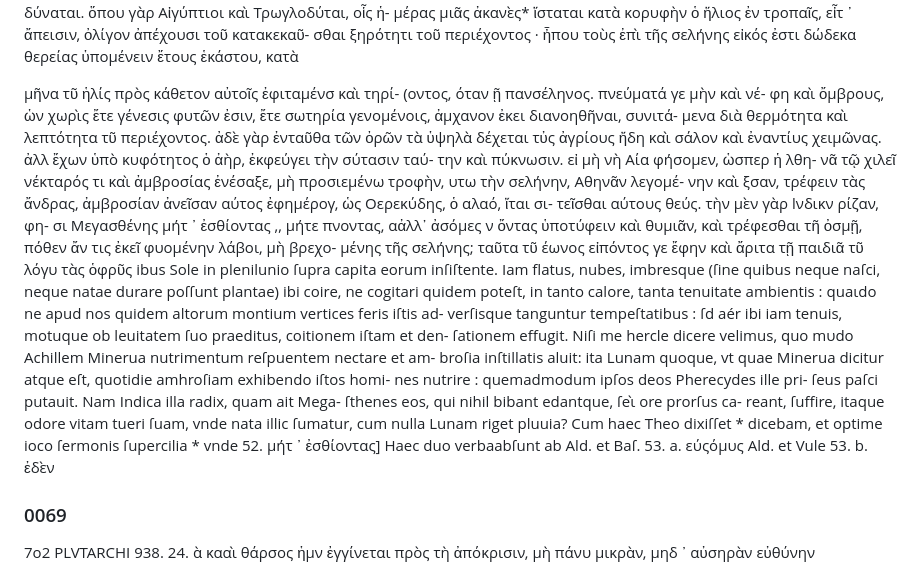
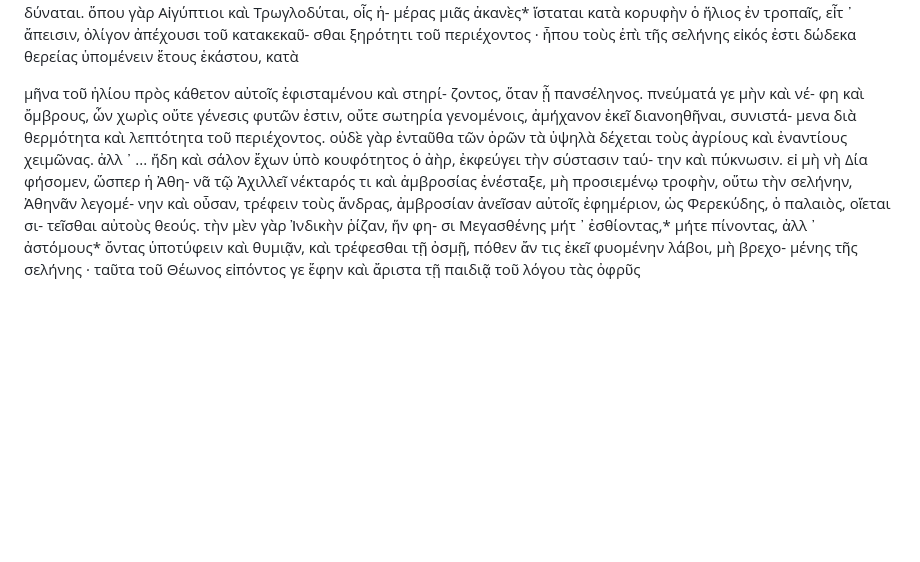
Before and after one commit to solaranamnesis/plutarch, a Markdown page: on-face-appears-moon/full-text-greek.md, the part around the change. GitHub-like rendering; blank space fills up the shorter version.

```diff
--- a/on-face-appears-moon/full-text-greek.md
+++ b/on-face-appears-moon/full-text-greek.md
@@ -184,55 +184,26 @@
 σθαι ξηρότητι τοῦ περιέχοντος · ἦπου τοὺς ἐπὶ τῆς σελήνης
 εἰκός ἐστι δώδεκα θερείας ὑπομένειν ἔτους ἑκάστου, κατὰ
 
-μῆνα τῦ ἡλίς πρὸς κάθετον αὐτοῖς ἐφιταμένσ καὶ τηρί-
-(οντος, όταν ῇ πανσέληνος. πνεύματά γε μὴν καὶ νέ-
-φη καὶ ὄμβρους, ὡν χωρὶς ἔτε γένεσις φυτῶν ἐσιν, ἔτε
-σωτηρία γενομένοις, ἀμχανον ἐκει διανοηθῆναι, συνιτά-
-μενα διὰ θερμότητα καὶ λεπτότητα τῦ περιέχοντος. ἀδὲ
-γὰρ ἐνταῦθα τῶν ὀρῶν τὰ ὑψηλὰ δέχεται τὐς ἀγρίους
-ἤδη καὶ σάλον
-καὶ ἐναντίυς χειμῶνας. ἀλλ
-ἔχων ὑπὸ κυφότητος ὁ ἀὴρ, ἐκφεύγει τὴν σύτασιν ταύ-
-την καὶ πύκνωσιν. εἰ μὴ νὴ Αία φήσομεν, ὡσπερ ἡ λθη-
-νᾶ τῷ χιλεῖ νέκταρός τι καὶ ἀμβροσίας ἐνέσαξε, μὴ
-προσιεμένω τροφὴν, υτω τὴν σελήνην, Aθηνᾶν λεγομέ-
-νην καὶ ξσαν, τρέφειν τὰς ἄνδρας, ἀμβροσίαν ἀνεῖσαν
-αύτος ἐφημέρογ, ὡς Oερεκύδης, ὁ αλαό, ἴται σι-
-τεῖσθαι αύτους θεύς. τὴν μὲν γὰρ lνδικν ρίζαν, φη-
-σι Mεγασθένης μήτ ᾽ ἐσθίοντας ,, μήτε πνοντας, αἀλλ᾽
-ἀσόμες ν ὄντας ὑποτύφειν καὶ θυμιᾶν, καὶ τρέφεσθαι
-τῆ ὀσμῇ, πόθεν ἄν τις ἐκεῖ φυομένην λάβοι, μὴ βρεχο-
-μένης τῆς σελήνης; ταῦτα τῦ έωνος εἰπόντος
-γε ἔφην καὶ ἄριτα τῇ παιδιᾶ τῦ λόγυ τὰς ὁφρῦς
-ibus Sole in plenilunio ſupra capita eorum inſiſtente. Iam
-flatus, nubes, imbresque (ſine quibus neque naſci, neque
-natae durare poſſunt plantae) ibi coire, ne cogitari quidem
-poteſt, in tanto calore, tanta tenuitate ambientis : quaιdο
-ne apud nos quidem altorum montium vertices feris iſtis ad-
-verſisque tanguntur tempeſtatibus : ſd aér ibi iam tenuis,
-motuque ob leuitatem ſuo praeditus, coitionem iſtam et den-
-ſationem effugit. Niſi me hercle dicere velimus, quo mυdο
-Achillem Minerua nutrimentum reſpuentem nectare et am-
-broſia inſtillatis aluit: ita Lunam quoque, vt quae Minerua
-dicitur atque eſt, quotidie amhroſiam exhibendο iſtοs homi-
-nes nutrire : quemadmodum ipſοs deοs Pherecydes ille pri-
-ſeus paſci putauit. Nam Indica illa radix, quam ait Mega-
-ſthenes eοs, qui nihil bibant edantque, ſeὶ ore prorſus ca-
-reant, ſuffire, itaque odore vitam tueri ſuam, vnde nata illic
-ſumatur, cum nulla Lunam riget pluuia? Cum haec Theο
-dixiſſet * dicebam, et optime iοcο ſermonis ſupercilia *
-vnde
-52. μήτ ᾽ ἐσθίοντας] Haec
-duο verbaabſunt ab Ald. et Baſ.
-53. a. εύςόμυς Ald. et Vule
-53. b. ἐδὲν
+μῆνα τοῦ ἡλίου πρὸς κάθετον αὐτοῖς ἐφισταμένου καὶ στηρί-
+ζοντος, ὅταν ᾖ πανσέληνος. πνεύματά γε μὴν καὶ νέ-
+φη καὶ ὄμβρους, ὧν χωρὶς οὔτε γένεσις φυτῶν ἐστιν, οὔτε
+σωτηρία γενομένοις, ἀμήχανον ἐκεῖ διανοηθῆναι, συνιστά-
+μενα διὰ θερμότητα καὶ λεπτότητα τοῦ περιέχοντος. οὐδὲ
+γὰρ ἐνταῦθα τῶν ὀρῶν τὰ ὑψηλὰ δέχεται τοὺς ἀγρίους
+καὶ ἐναντίους χειμῶνας. ἀλλ ᾽ ... ἤδη καὶ σάλον
+ἔχων ὑπὸ κουφότητος ὁ ἀὴρ, ἐκφεύγει τὴν σύστασιν ταύ-
+την καὶ πύκνωσιν. εἰ μὴ νὴ Δία φήσομεν, ὥσπερ ἡ Ἀθη-
+νᾶ τῷ Ἀχιλλεῖ νέκταρός τι καὶ ἀμβροσίας ἐνέσταξε, μὴ
+προσιεμένῳ τροφὴν, οὕτω τὴν σελήνην, Ἀθηνᾶν λεγομέ-
+νην καὶ οὖσαν, τρέφειν τοὺς ἄνδρας, ἀμβροσίαν ἀνεῖσαν
+αὐτοῖς ἐφημέριον, ὡς Φερεκύδης, ὁ παλαιὸς, οἴεται σι-
+τεῖσθαι αὐτοὺς θεούς. τὴν μὲν γὰρ Ἰνδικὴν ῥίζαν, ἥν φη-
+σι Μεγασθένης μήτ ᾽ ἐσθίοντας,* μήτε πίνοντας, ἀλλ ᾽
+ἀστόμους* ὄντας ὑποτύφειν καὶ θυμιᾷν, καὶ τρέφεσθαι
+τῇ ὀσμῇ, πόθεν ἄν τις ἐκεῖ φυομένην λάβοι, μὴ βρεχο-
+μένης τῆς σελήνης · ταῦτα τοῦ Θέωνος εἰπόντος
+γε ἔφην καὶ ἄριστα τῇ παιδιᾷ τοῦ λόγου τὰς ὀφρῦς
 
-
-### 0069
-
-7ο2
-PLVTARCΗI
-938. 24.
 ὰ κααὶ θάρσος ἡμν ἐγγίνεται πρὸς τὴ ἀπόκρισιν,
 μὴ πάνυ μικρὰν, μηδ ᾽ αὐσηρὰν εὐθύνην περιδοκῶσι. καὶ
 γὰρ ὡς ἀληθῶς τῶν σφόδρα πεπεισμένων τὰ τοιαῦτα
```
